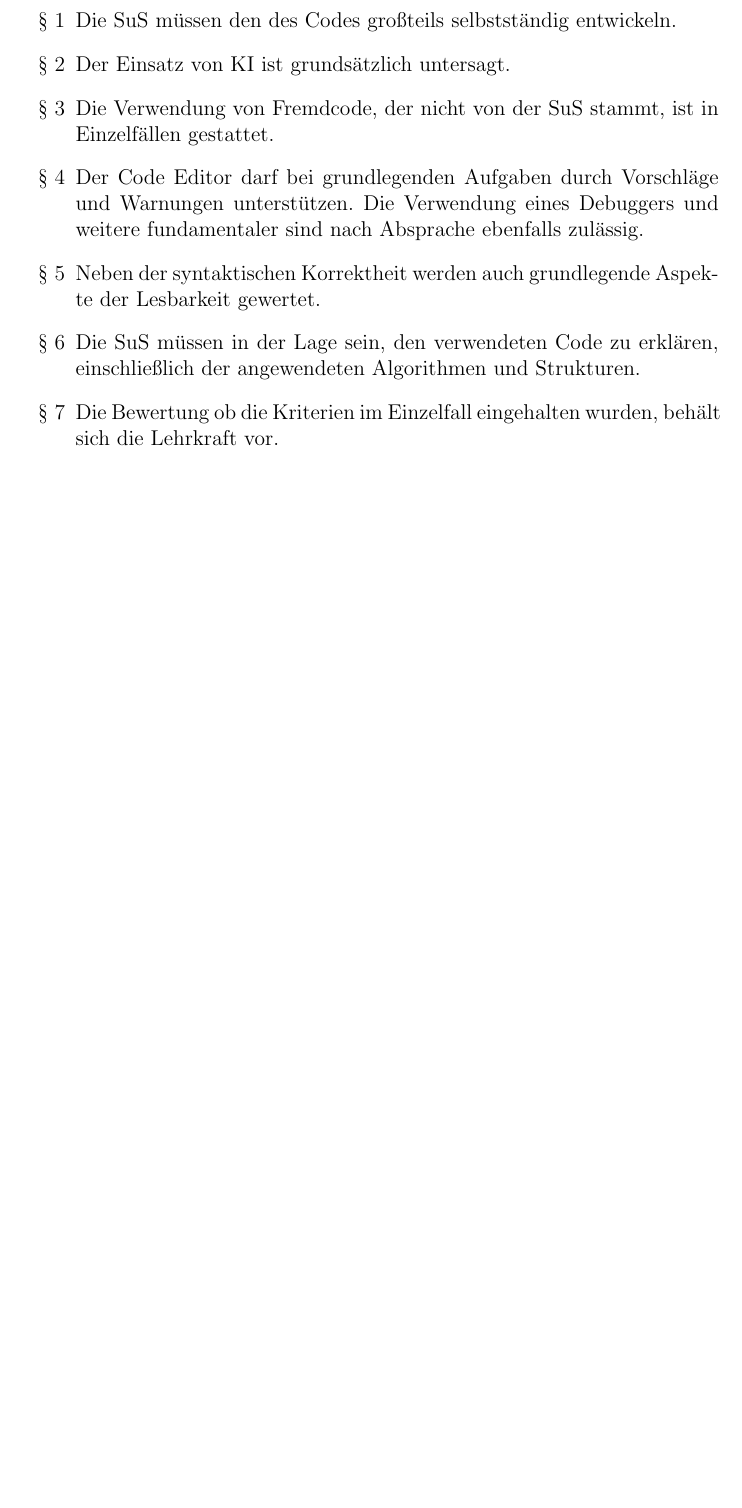
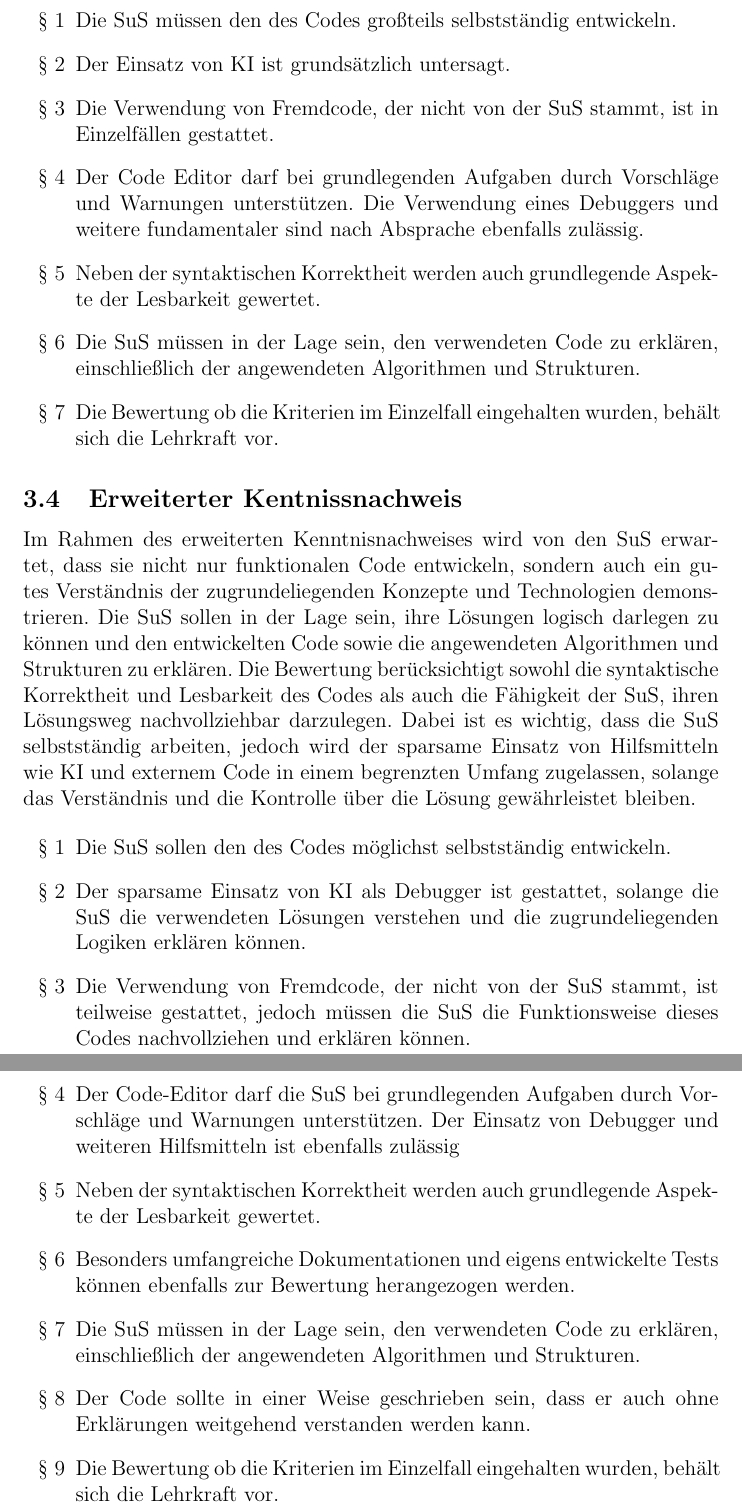
Before and after one commit to RedLion8399/Informatik_Projektarbeit_Pruefungsordnung, a LaTeX document (Antrag_auf_Pruefungsordnung_Informatik.tex): part of page 10 of 10 before the commit and two parts of pages 10 and 11 of 11 after it, the two joined at a grey line, cut so that both start at the same text, the shorter picture padded with empty space. Compiled offline with pdfLaTeX.

Commit message:
feat(): Add fourth subsection for assessment rules
Add subsection 'Erweiterter Kentnissnachweis'.

```diff
--- a/Antrag_auf_Pruefungsordnung_Informatik.tex
+++ b/Antrag_auf_Pruefungsordnung_Informatik.tex
@@ -117,4 +117,20 @@ Die SuS sollen hauptsächlich funktionalen Code entwickeln, jedoch auch auf grun
 \end{enumerate}
 
 
+\subsection{Erweiterter Kentnissnachweis}
+Im Rahmen des erweiterten Kenntnisnachweises wird von den SuS erwartet, dass sie nicht nur funktionalen Code entwickeln, sondern auch ein gutes Verständnis der zugrundeliegenden Konzepte und Technologien demonstrieren. Die SuS sollen in der Lage sein, ihre Lösungen logisch darlegen zu können und den entwickelten Code sowie die angewendeten Algorithmen und Strukturen zu erklären. Die Bewertung berücksichtigt sowohl die syntaktische Korrektheit und Lesbarkeit des Codes als auch die Fähigkeit der SuS, ihren Lösungsweg nachvollziehbar darzulegen. Dabei ist es wichtig, dass die SuS selbstständig arbeiten, jedoch wird der sparsame Einsatz von Hilfsmitteln wie KI und externem Code in einem begrenzten Umfang zugelassen, solange das Verständnis und die Kontrolle über die Lösung gewährleistet bleiben.
+
+\begin{enumerate}[label=\S\ \arabic*]
+    \item Die SuS sollen den des Codes möglichst selbstständig entwickeln.
+    \item Der sparsame Einsatz von KI als Debugger ist gestattet, solange die SuS die verwendeten Lösungen verstehen und die zugrundeliegenden Logiken erklären können.
+    \item Die Verwendung von Fremdcode, der nicht von der SuS stammt, ist teilweise gestattet, jedoch müssen die SuS die Funktionsweise dieses Codes nachvollziehen und erklären können.
+    \item Der Code-Editor darf die SuS bei grundlegenden Aufgaben durch Vorschläge und Warnungen unterstützen. Der Einsatz von Debugger und weiteren Hilfsmitteln ist ebenfalls zulässig
+    \item Neben der syntaktischen Korrektheit werden auch grundlegende Aspekte der Lesbarkeit gewertet.
+    \item Besonders umfangreiche Dokumentationen und eigens entwickelte Tests können ebenfalls zur Bewertung herangezogen werden.
+    \item Die SuS müssen in der Lage sein, den verwendeten Code zu erklären, einschließlich der angewendeten Algorithmen und Strukturen.
+    \item Der Code sollte in einer Weise geschrieben sein, dass er auch ohne Erklärungen weitgehend verstanden werden kann.
+    \item Die Bewertung ob die Kriterien im Einzelfall eingehalten wurden, behält sich die Lehrkraft vor.
+\end{enumerate}
+
+
 \end{document}
```
